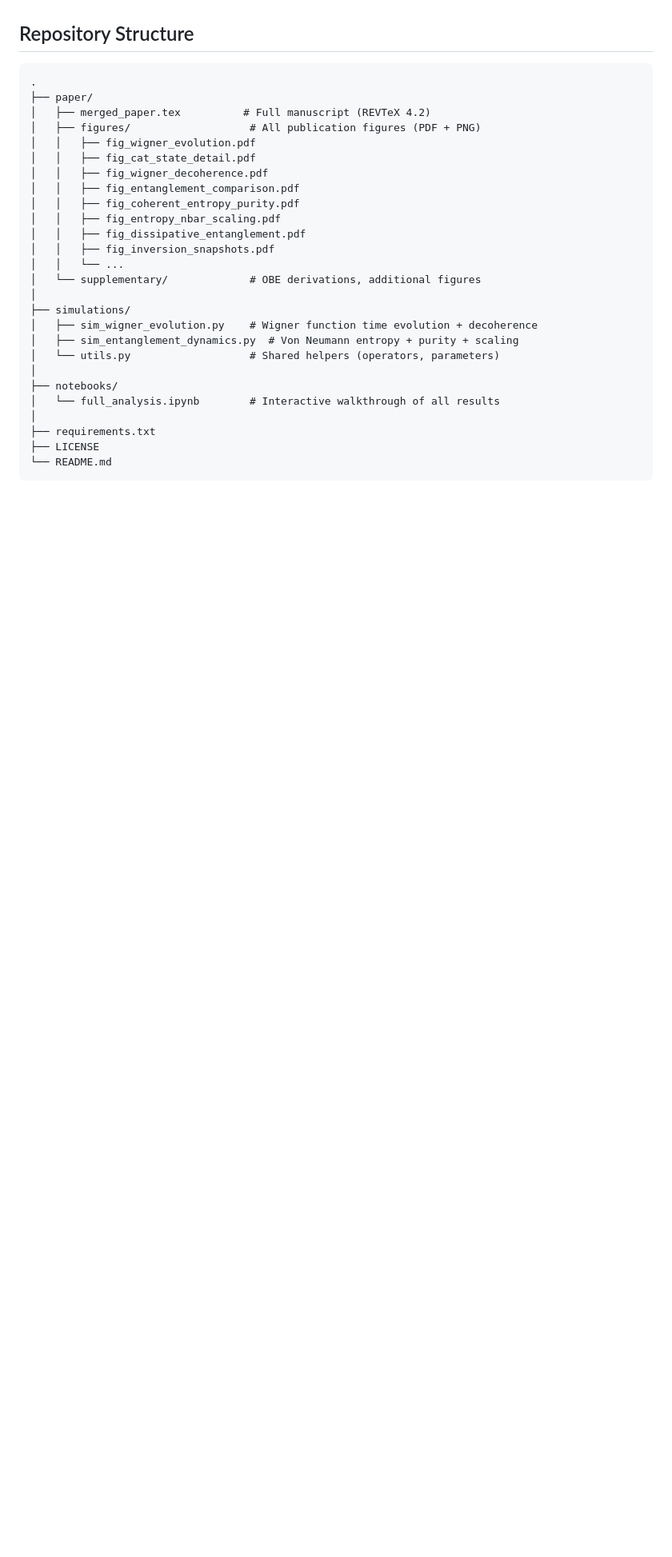
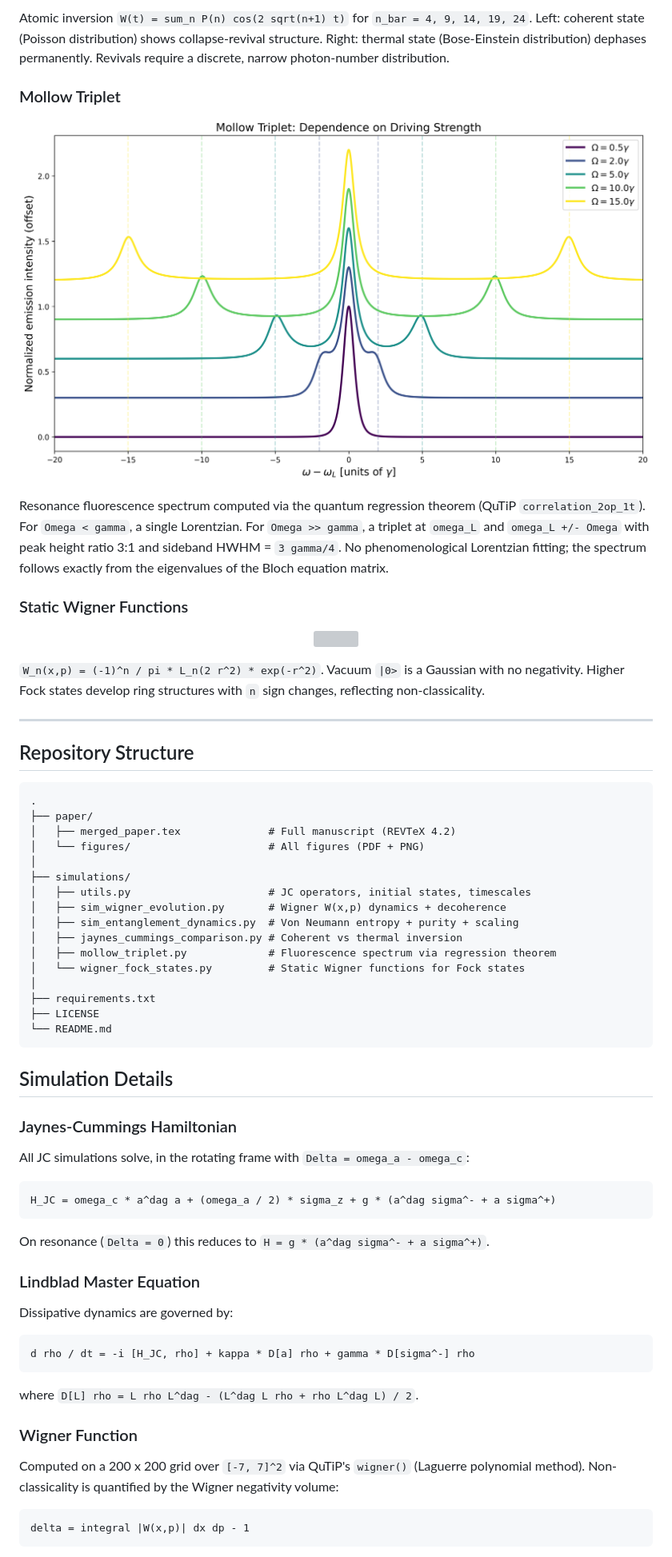
Before and after one commit to alanknguyen/QSOL_CQED, a Markdown page: README.md, the part around one of its changes. Shown at 80% size. GitHub-like rendering; blank space fills up the shorter version; grey boxes are pictures that could not be loaded.

````diff
--- a/README.md
+++ b/README.md
@@ -24,32 +96,71 @@ All simulations use [QuTiP](https://qutip.org/) (Quantum Toolbox in Python).
+Atomic inversion `W(t) = sum_n P(n) cos(2 sqrt(n+1) t)` for `n_bar = 4, 9, 14, 19, 24`. Left: coherent state (Poisson distribution) shows collapse-revival structure. Right: thermal state (Bose-Einstein distribution) dephases permanently. Revivals require a discrete, narrow photon-number distribution.
+
+### Mollow Triplet
+
+<p align="center">
+  <img src="paper/figures/mollow_triplet_driving_strength.png" width="800">
+</p>
+
+Resonance fluorescence spectrum computed via the quantum regression theorem (QuTiP `correlation_2op_1t`). For `Omega < gamma`, a single Lorentzian. For `Omega >> gamma`, a triplet at `omega_L` and `omega_L +/- Omega` with peak height ratio 3:1 and sideband HWHM = `3 gamma/4`. No phenomenological Lorentzian fitting; the spectrum follows exactly from the eigenvalues of the Bloch equation matrix.
+
+### Static Wigner Functions
+
+<p align="center">
+  <img src="paper/figures/wigner_fock_combined.png" width="800">
+</p>
+
+`W_n(x,p) = (-1)^n / pi * L_n(2 r^2) * exp(-r^2)`. Vacuum `|0>` is a Gaussian with no negativity. Higher Fock states develop ring structures with `n` sign changes, reflecting non-classicality.
+
+---
 
 ## Repository Structure
 
 ```
 .
 ├── paper/
-│   ├── merged_paper.tex          # Full manuscript (REVTeX 4.2)
-│   ├── figures/                   # All publication figures (PDF + PNG)
-│   │   ├── fig_wigner_evolution.pdf
-│   │   ├── fig_cat_state_detail.pdf
-│   │   ├── fig_wigner_decoherence.pdf
-│   │   ├── fig_entanglement_comparison.pdf
-│   │   ├── fig_coherent_entropy_purity.pdf
-│   │   ├── fig_entropy_nbar_scaling.pdf
-│   │   ├── fig_dissipative_entanglement.pdf
-│   │   ├── fig_inversion_snapshots.pdf
-│   │   └── ...
-│   └── supplementary/             # OBE derivations, additional figures
+│   ├── merged_paper.tex              # Full manuscript (REVTeX 4.2)
+│   └── figures/                      # All figures (PDF + PNG)
 │
 ├── simulations/
-│   ├── sim_wigner_evolution.py    # Wigner function time evolution + decoherence
+│   ├── utils.py                      # JC operators, initial states, timescales
+│   ├── sim_wigner_evolution.py       # Wigner W(x,p) dynamics + decoherence
 │   ├── sim_entanglement_dynamics.py  # Von Neumann entropy + purity + scaling
-│   └── utils.py                   # Shared helpers (operators, parameters)
-│
-├── notebooks/
-│   └── full_analysis.ipynb        # Interactive walkthrough of all results
+│   ├── jaynes_cummings_comparison.py # Coherent vs thermal inversion
+│   ├── mollow_triplet.py             # Fluorescence spectrum via regression theorem
+│   └── wigner_fock_states.py         # Static Wigner functions for Fock states
 │
 ├── requirements.txt
 ├── LICENSE
 └── README.md
 ```
 
+## Simulation Details
+
+### Jaynes-Cummings Hamiltonian
+
+All JC simulations solve, in the rotating frame with `Delta = omega_a - omega_c`:
+
+```
+H_JC = omega_c * a^dag a + (omega_a / 2) * sigma_z + g * (a^dag sigma^- + a sigma^+)
+```
+
+On resonance (`Delta = 0`) this reduces to `H = g * (a^dag sigma^- + a sigma^+)`.
+
+### Lindblad Master Equation
+
+Dissipative dynamics are governed by:
+
+```
+d rho / dt = -i [H_JC, rho] + kappa * D[a] rho + gamma * D[sigma^-] rho
+```
+
+where `D[L] rho = L rho L^dag - (L^dag L rho + rho L^dag L) / 2`.
+
+### Wigner Function
+
+Computed on a 200 x 200 grid over `[-7, 7]^2` via QuTiP's `wigner()` (Laguerre polynomial method). Non-classicality is quantified by the Wigner negativity volume:
+
+```
+delta = integral |W(x,p)| dx dp - 1
+```
+
````
Also changed, not shown: other parts of README.md (+153 -69 lines).
